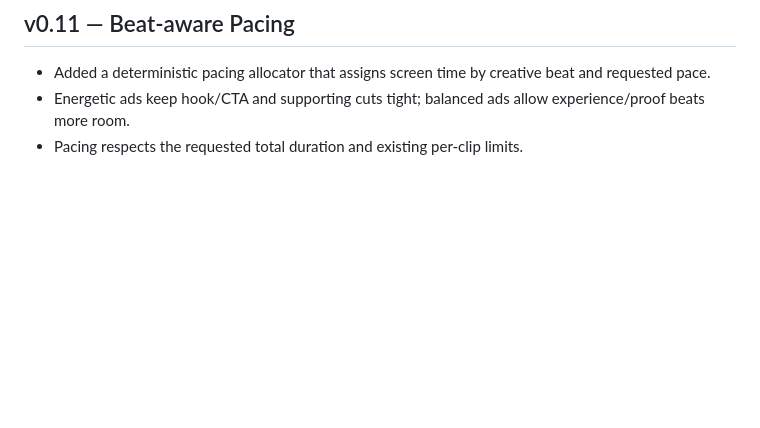
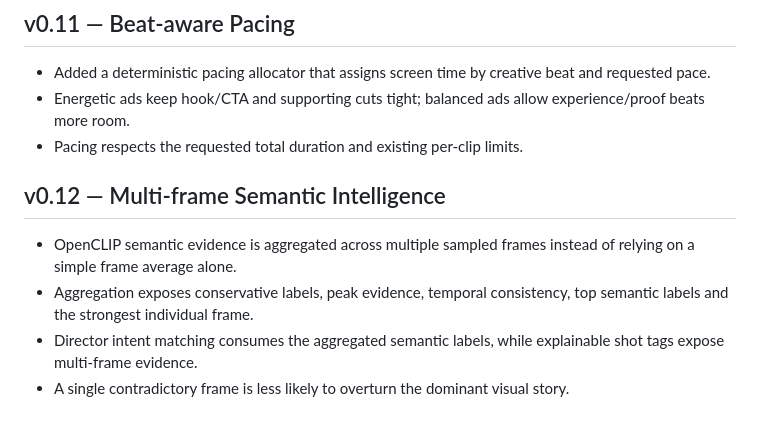
Before and after one commit to Naha1981/my-video-editor, a Markdown page: plan.md, the part around the change. Rendered like a GitHub page; blank space fills up the shorter version.

Commit message:
docs(v0.12): document multi-frame semantic intelligence

```diff
--- a/plan.md
+++ b/plan.md
@@ -91,3 +91,10 @@ The website intake is intentionally deterministic and local-first. It does not c
 - Added a deterministic pacing allocator that assigns screen time by creative beat and requested pace.
 - Energetic ads keep hook/CTA and supporting cuts tight; balanced ads allow experience/proof beats more room.
 - Pacing respects the requested total duration and existing per-clip limits.
+
+
+## v0.12 — Multi-frame Semantic Intelligence
+- OpenCLIP semantic evidence is aggregated across multiple sampled frames instead of relying on a simple frame average alone.
+- Aggregation exposes conservative labels, peak evidence, temporal consistency, top semantic labels and the strongest individual frame.
+- Director intent matching consumes the aggregated semantic labels, while explainable shot tags expose multi-frame evidence.
+- A single contradictory frame is less likely to overturn the dominant visual story.
```
